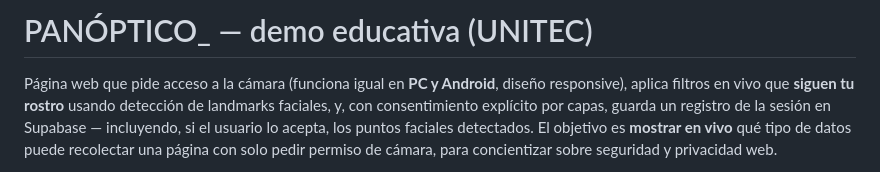
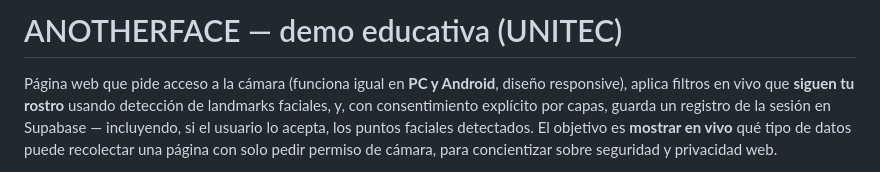
Before and after one commit to sebastiansb1232-boop/unitec_face_swap, a Markdown page: README.md, the part around the change. Rendered like a GitHub page.

```diff
--- a/README.md
+++ b/README.md
@@ -1,4 +1,4 @@
-# PANÓPTICO_ — demo educativa (UNITEC)
+# ANOTHERFACE — demo educativa (UNITEC)
 
 Página web que pide acceso a la cámara (funciona igual en **PC y Android**,
 diseño responsive), aplica filtros en vivo que **siguen tu rostro** usando
```
